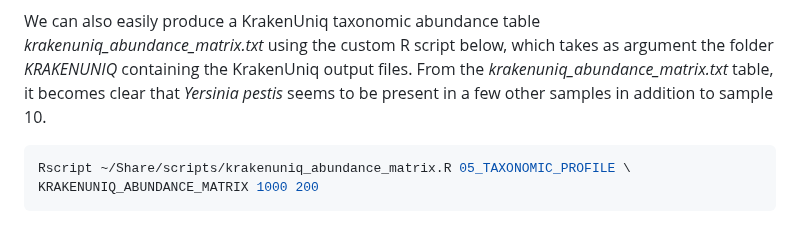
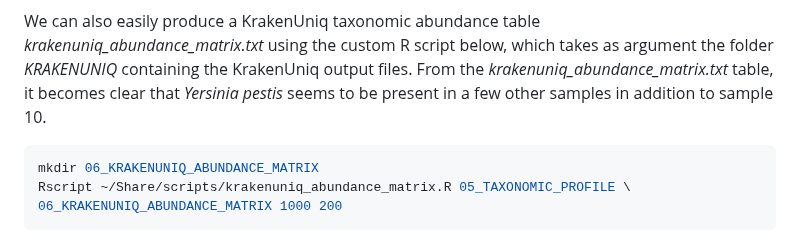
Before and after one commit to NikolayOskolkov/Physalia_AncientMetagenomics_2025, a Markdown page: exercises.md, the part around the change. Rendered like a GitHub page.

Commit message:
edited exercises

````diff
--- a/exercises.md
+++ b/exercises.md
@@ -234,8 +234,9 @@ cd ..
 We can also easily produce a KrakenUniq taxonomic abundance table *krakenuniq_abundance_matrix.txt* using the custom R script below, which takes as argument the folder *KRAKENUNIQ* containing the KrakenUniq output files. From the *krakenuniq_abundance_matrix.txt* table, it becomes clear that *Yersinia pestis* seems to be present in a few other samples in addition to sample 10.
 
 ```bash
+mkdir 06_KRAKENUNIQ_ABUNDANCE_MATRIX
 Rscript ~/Share/scripts/krakenuniq_abundance_matrix.R 05_TAXONOMIC_PROFILE \
-KRAKENUNIQ_ABUNDANCE_MATRIX 1000 200
+06_KRAKENUNIQ_ABUNDANCE_MATRIX 1000 200
 ```
 
 ![](images/krakenuniq_abundance_matrix.png)
````
